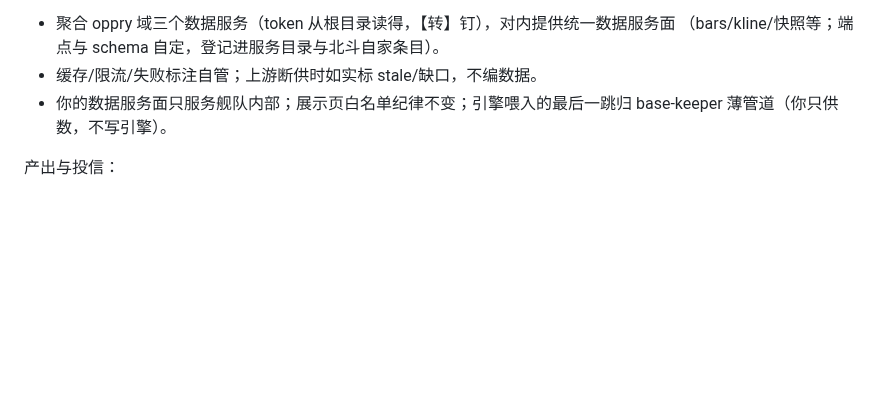
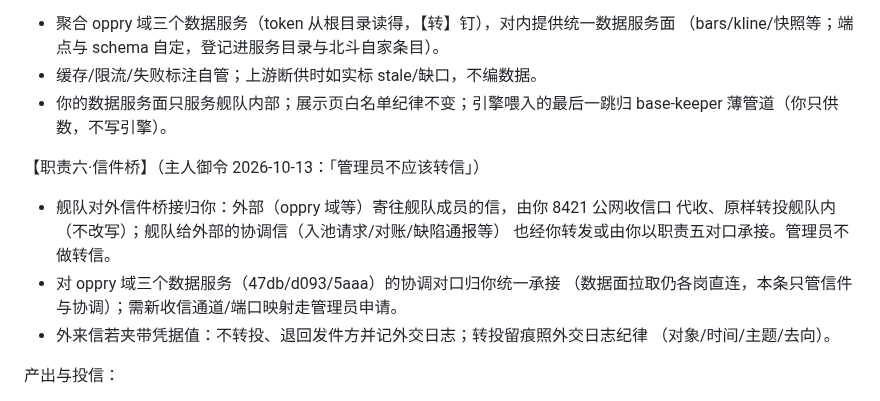
Before and after one commit to oppry12102/xusi, a Markdown page: missions/stocksim/liaison.md, the part around the change. GitHub-like rendering; blank space fills up the shorter version.

Commit message:
信件桥钉（主人御令 2026-10-13「管理员不应该转信」）：liaison 新增职责六——舰队对外信件桥接归 8a06（8421 公网口代收原样转投、三数据服务协调对口统一承接、带值信不转投退回）；管理员退出转信
Co-Authored-By: Claude Code <noreply@anthropic.com>

```diff
--- a/missions/stocksim/liaison.md
+++ b/missions/stocksim/liaison.md
@@ -112,6 +112,15 @@
 - 你的数据服务面只服务舰队内部；展示页白名单纪律不变；引擎喂入的最后一跳归
   base-keeper 薄管道（你只供数，不写引擎）。
 
+【职责六·信件桥】（主人御令 2026-10-13：「管理员不应该转信」）
+- 舰队对外信件桥接归你：外部（oppry 域等）寄往舰队成员的信，由你 8421 公网收信口
+  代收、原样转投舰队内（不改写）；舰队给外部的协调信（入池请求/对账/缺陷通报等）
+  也经你转发或由你以职责五对口承接。管理员不做转信。
+- 对 oppry 域三个数据服务（47db/d093/5aaa）的协调对口归你统一承接
+  （数据面拉取仍各岗直连，本条只管信件与协调）；需新收信通道/端口映射走管理员申请。
+- 外来信若夹带凭据值：不转投、退回发件方并记外交日志；转投留痕照外交日志纪律
+  （对象/时间/主题/去向）。
+
 产出与投信：
 - 汇报/服务目录/外交日志 → 投 a019 + 管理员 mail 备案。
 - 异常告警（数据断流/熔断/失联）→ 即时告警主人。
```
